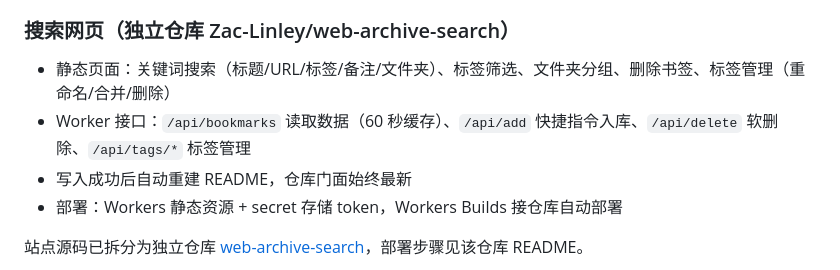
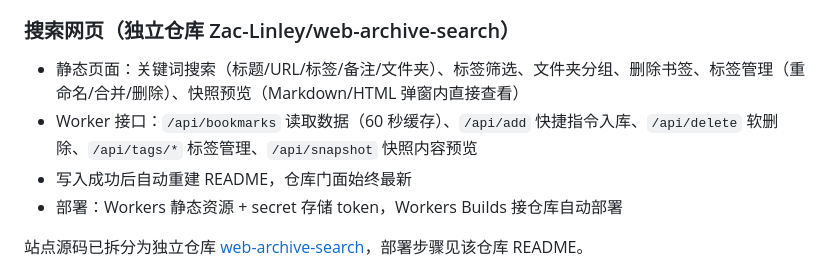
Before and after one commit to Zac-Linley/chrome_plug_webArchive, a Markdown page: docs/architecture.md, the part around the change. Rendered like a GitHub page.

Commit message:
Update docs: snapshot preview

```diff
--- a/docs/architecture.md
+++ b/docs/architecture.md
@@ -77,8 +77,8 @@ bookmarks/                ← 仓库名自选
 
 ### 搜索网页（独立仓库 Zac-Linley/web-archive-search）
 
-- 静态页面：关键词搜索（标题/URL/标签/备注/文件夹）、标签筛选、文件夹分组、删除书签、标签管理（重命名/合并/删除）
-- Worker 接口：`/api/bookmarks` 读取数据（60 秒缓存）、`/api/add` 快捷指令入库、`/api/delete` 软删除、`/api/tags/*` 标签管理
+- 静态页面：关键词搜索（标题/URL/标签/备注/文件夹）、标签筛选、文件夹分组、删除书签、标签管理（重命名/合并/删除）、快照预览（Markdown/HTML 弹窗内直接查看）
+- Worker 接口：`/api/bookmarks` 读取数据（60 秒缓存）、`/api/add` 快捷指令入库、`/api/delete` 软删除、`/api/tags/*` 标签管理、`/api/snapshot` 快照内容预览
 - 写入成功后自动重建 README，仓库门面始终最新
 - 部署：Workers 静态资源 + secret 存储 token，Workers Builds 接仓库自动部署
 
```
